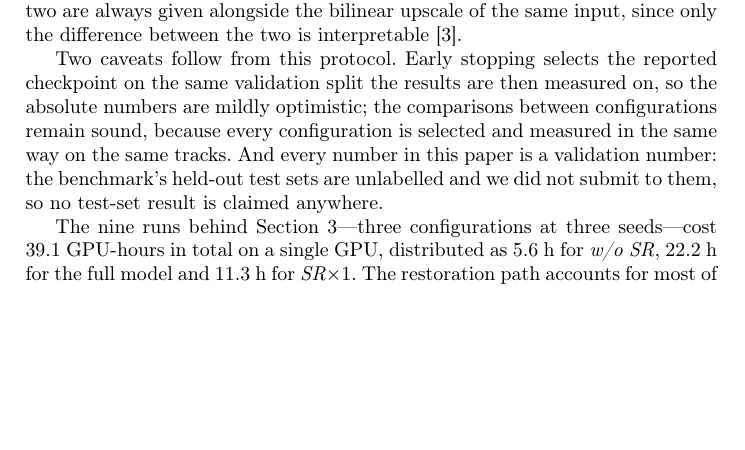
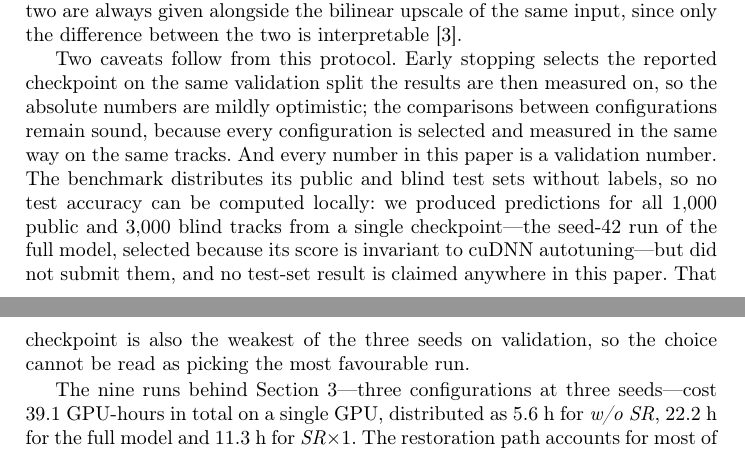
Before and after one commit to StevenThesisProjects/LowResolutionPlate, a LaTeX paper (crnn_and_stn/paperLatex/2026_fisat_NhutMinh.tex): part of page 8 of 13 before the commit and two parts of pages 8 and 9 of 13 after it, the two joined at a grey line, cut so that both start at the same text, the shorter picture padded with empty space. Compiled offline with pdfLaTeX.

Commit message:
fix: optimize natural and accu

```diff
--- a/crnn_and_stn/paperLatex/2026_fisat_NhutMinh.tex
+++ b/crnn_and_stn/paperLatex/2026_fisat_NhutMinh.tex
@@ -176,7 +174,7 @@ Because the differences separating LRLPR variants are small, single-run comparis
 
 Beyond exact-match accuracy we report character error rate and normalized edit distance, which separate configurations whose exact-match scores are close, and---for configurations containing the restoration branch---PSNR and SSIM of the super-resolved frames against the high-resolution ground truth. The latter two are always given alongside the bilinear upscale of the same input, since only the difference between the two is interpretable \cite{nascimento2025toward}.
 
-Two caveats follow from this protocol. Early stopping selects the reported checkpoint on the same validation split the results are then measured on, so the absolute numbers are mildly optimistic; the comparisons between configurations remain sound, because every configuration is selected and measured in the same way on the same tracks. And every number in this paper is a validation number: the benchmark's held-out test sets are unlabelled and we did not submit to them, so no test-set result is claimed anywhere.
+Two caveats follow from this protocol. Early stopping selects the reported checkpoint on the same validation split the results are then measured on, so the absolute numbers are mildly optimistic; the comparisons between configurations remain sound, because every configuration is selected and measured in the same way on the same tracks. And every number in this paper is a validation number. The benchmark distributes its public and blind test sets without labels, so no test accuracy can be computed locally: we produced predictions for all $1{,}000$ public and $3{,}000$ blind tracks from a single checkpoint---the seed-$42$ run of the full model, selected because its score is invariant to cuDNN autotuning---but did not submit them, and no test-set result is claimed anywhere in this paper. That checkpoint is also the weakest of the three seeds on validation, so the choice cannot be read as picking the most favourable run.
 
 The nine runs behind Section~3---three configurations at three seeds---cost $39.1$ GPU-hours in total on a single GPU, distributed as $5.6$~h for \emph{w/o~SR}, $22.2$~h for the full model and $11.3$~h for \emph{SR$\times 1$}. The restoration path accounts for most of this difference: it makes the proposed model roughly four times more expensive to train, and $3.76\times$ more expensive to run, than the variant without it.
 
```
Also changed, not shown: crnn_and_stn/paperLatex/2026_fisat_NhutMinh.tex (2 more changed lines).
